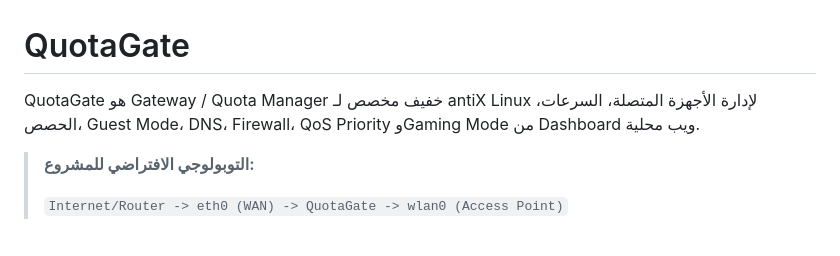
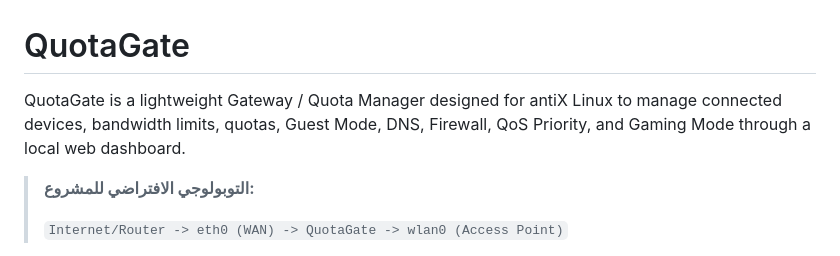
Before and after one commit to waleedzidan2020/Quotagate, a Markdown page: README.md, the part around the change. Rendered like a GitHub page.

Commit message:
Docs: translate QuotaGate intro to English

```diff
--- a/README.md
+++ b/README.md
@@ -1,6 +1,6 @@
 # QuotaGate
 
-QuotaGate هو Gateway / Quota Manager خفيف مخصص لـ antiX Linux لإدارة الأجهزة المتصلة، السرعات، الحصص، Guest Mode، DNS، Firewall، QoS Priority وGaming Mode من Dashboard ويب محلية.
+QuotaGate is a lightweight Gateway / Quota Manager designed for antiX Linux to manage connected devices, bandwidth limits, quotas, Guest Mode, DNS, Firewall, QoS Priority, and Gaming Mode through a local web dashboard.
 
 > **التوبولوجي الافتراضي للمشروع:**
 >
```
